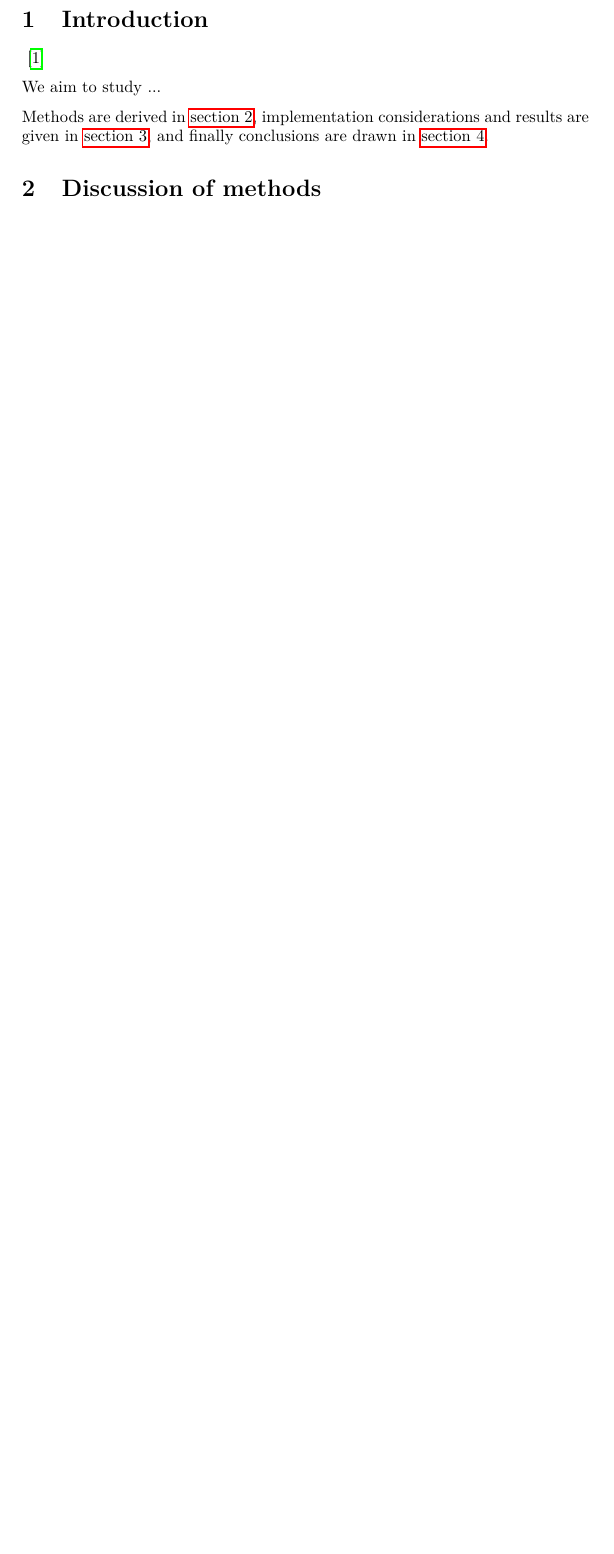
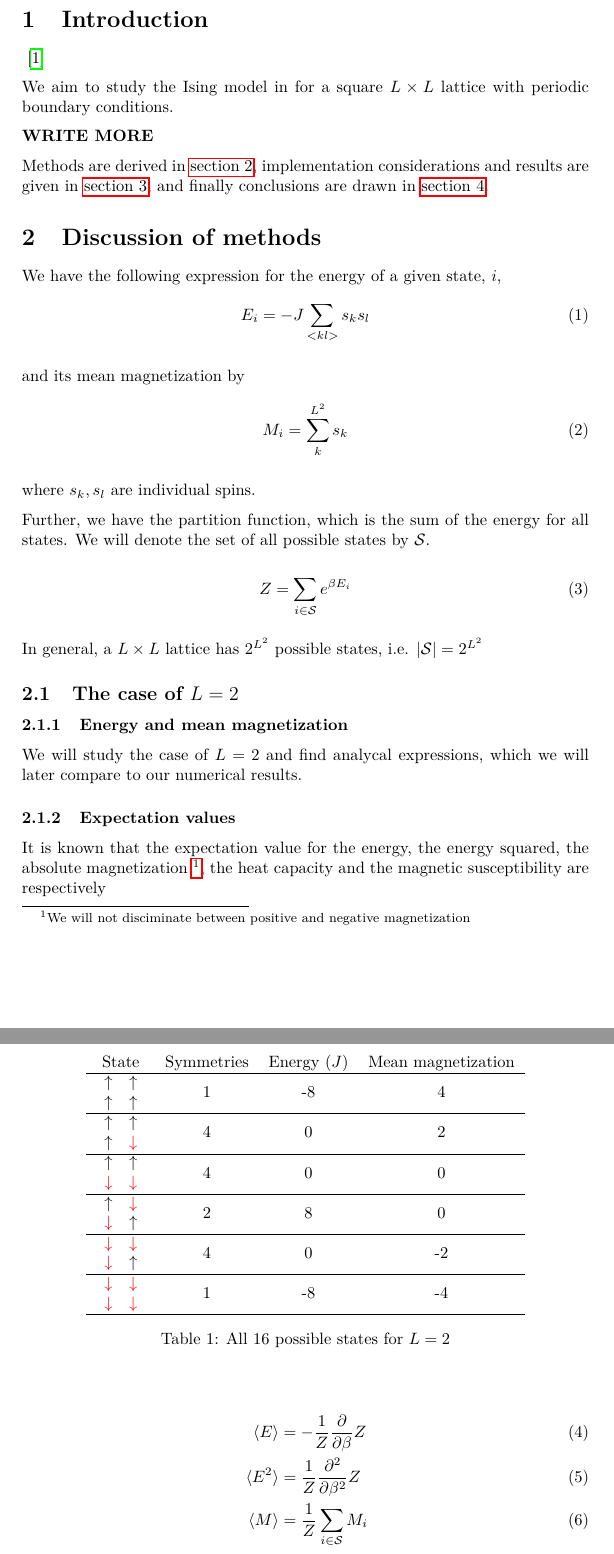
Before and after one commit to KGHustad/FYS3150, a LaTeX paper (project4/report_kgh/report_kgh.tex): part of page 2 of 2 before the commit and two parts of pages 2 and 3 of 4 after it, the two joined at a grey line, cut so that both start at the same text, the shorter picture padded with empty space. Compiled offline with pdfLaTeX.

Commit message:
The report doesn't write itself

```diff
--- a/project4/report_kgh/report_kgh.tex
+++ b/project4/report_kgh/report_kgh.tex
@@ -73,7 +75,10 @@ In this report, ...
 \newcommand{\dx}{{\Delta x}}
 \newcommand{\bigO}{{\mathcal{O}}}
 
-\newcommand{\supnew}{^{\mathrm{new}}}
+\newcommand{\stateset}{{\mathcal{S}}}
+
+\newcommand{\upspin}{\uparrow}
+\newcommand{\downspin}{{\color{red}\downarrow}}
 
 
 
@@ -81,7 +86,9 @@ In this report, ...
 %\subsection*{Description of the nature of the problem}
 \cite{mhj_lecture_notes} % must cite something to avoid compilation error when using bibtex
 
-We aim to study ...
+We aim to study the Ising model in for a square $L \times L$ lattice with periodic boundary conditions.
+
+\textbf{WRITE MORE}
 
 
 Methods are derived in \ref{sec:methods}, implementation considerations and results are given in \ref{sec:implementation_and_results}, and finally conclusions are drawn in \ref{sec:conclusion}.
@@ -89,7 +96,99 @@ Methods are derived in \ref{sec:methods}, implementation considerations and resu
 
 
 \section{Discussion of methods}\label{sec:methods}
+We have the following expression for the energy of a given state, $i$,
+\begin{equation}
+    E_i=-J\sum_{< kl >}s_k s_l
+\end{equation}
 
+and its mean magnetization by
+\begin{equation}
+    M_i=\sum_{k}^{L^2} s_k
+\end{equation}
+
+where $s_k, s_l$ are individual spins.
+
+Further, we have the partition function, which is the sum of the energy for all states. We will denote the set of all possible states by $\stateset$.
+
+\begin{equation}
+    Z = \sum_{i \in \stateset}e^{\beta E_i}
+\end{equation}
+
+In general, a $L \times L$ lattice has $2^{L^2}$ possible states, i.e. $|\stateset| = 2^{L^2}$
+
+\subsection{The case of $L = 2$}
+
+\subsubsection{Energy and mean magnetization}
+
+ We will study the case of $L = 2$ and find analycal expressions, which we will later compare to our numerical results.
+\begin{table}[htb]
+\begin{center}
+\begin{tabular}{cccc}
+    State & Symmetries & Energy ($J$) & Mean magnetization \\ \hline
+    $ \begin{array}{cc}
+        \upspin&\upspin \\
+        \upspin&\upspin
+    \end{array} $ &
+    1 & % symmetries
+    -8 & % energy
+    4   % magnetization
+    \\ \hline
+    $ \begin{array}{cc}
+        \upspin&\upspin \\
+        \upspin&\downspin
+    \end{array} $ &
+    4 & % symmetries
+    0 & % energy
+    2   % magnetization
+    \\ \hline
+    $ \begin{array}{cc}
+        \upspin&\upspin \\
+        \downspin&\downspin
+    \end{array} $ &
+    4 & % symmetries
+    0 & % energy
+    0   % magnetization
+    \\ \hline
+    $ \begin{array}{cc}
+        \upspin&\downspin \\
+        \downspin&\upspin
+    \end{array} $ &
+    2 & % symmetries
+    8 & % energy
+    0   % magnetization
+    \\ \hline
+    $ \begin{array}{cc}
+        \downspin&\downspin \\
+        \downspin&\upspin
+    \end{array} $ &
+    4 & % symmetries
+    0 & % energy
+    -2   % magnetization
+    \\ \hline
+    $ \begin{array}{cc}
+        \downspin&\downspin \\
+        \downspin&\downspin
+    \end{array} $ &
+    1 & % symmetries
+    -8 & % energy
+    -4   % magnetization
+    \\ \hline
+\end{tabular}
+\end{center}
+\caption{All 16 possible states for $L=2$}
+\end{table}
+
+\subsubsection{Expectation values}
+
+It is known that the expectation value for the energy, the energy squared, the absolute magnetization \footnote{We will not disciminate between positive and negative magnetization}, the heat capacity and the magnetic susceptibility are respectively
+
+\begin{align}
+    \langle E \rangle &= - \frac{1}{Z} \frac{\partial }{\partial \beta} Z \\
+    \langle E^2 \rangle &= \frac{1}{Z} \frac{\partial^2}{\partial \beta^2} Z\\
+    \langle M \rangle &= \frac{1}{Z} \sum_{i \in \stateset} M_i\\
+    \langle C_V \rangle &= \\
+    \langle \chi \rangle &= \\
+\end{align}
 
 
 \section{Implementation and results}\label{sec:implementation_and_results}
```
Also changed, not shown: project4/report_kgh/Makefile, project4/report_kgh/report_kgh.pdf (added), project4/report_kgh/report_kgh.tex (10 more changed lines), 2 other files.
